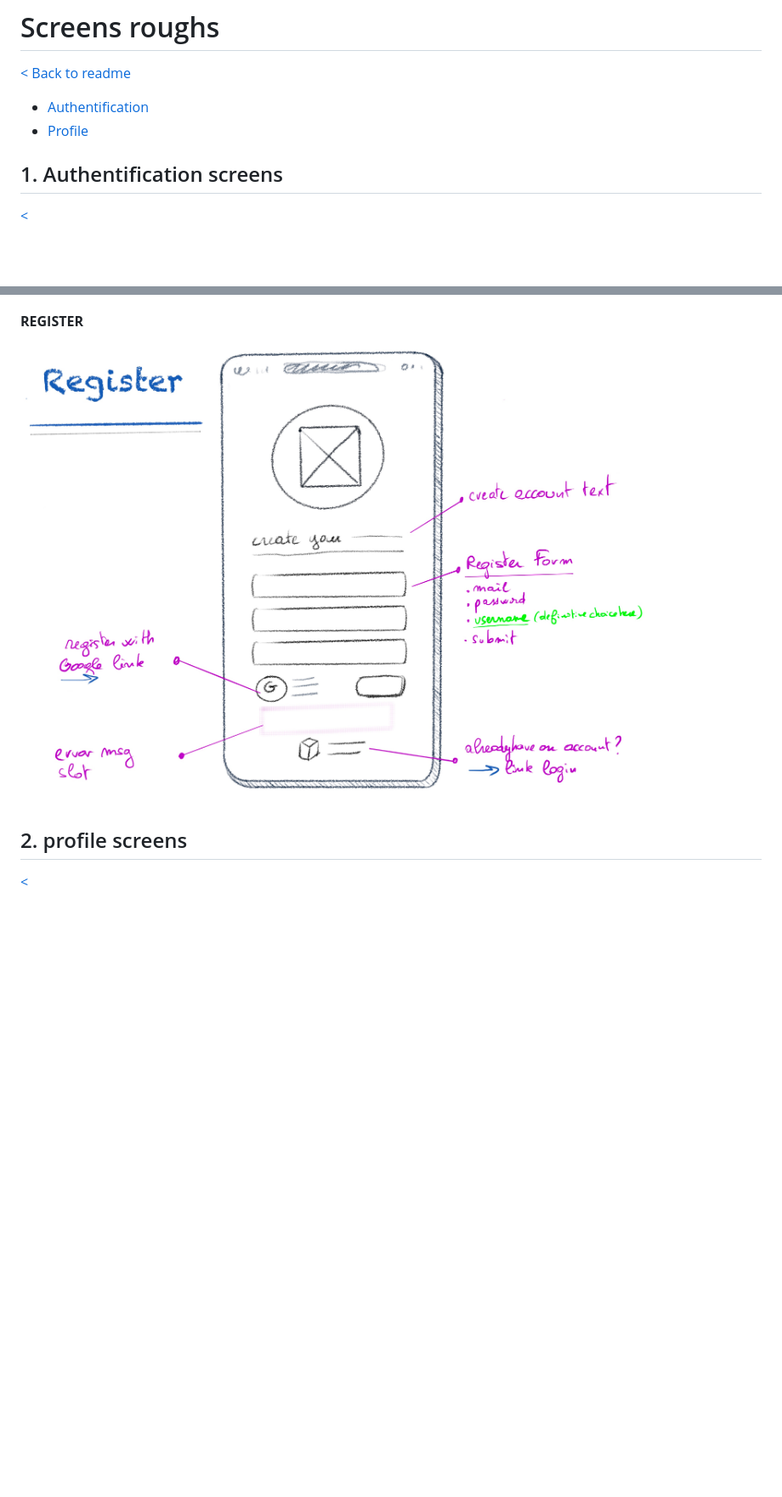
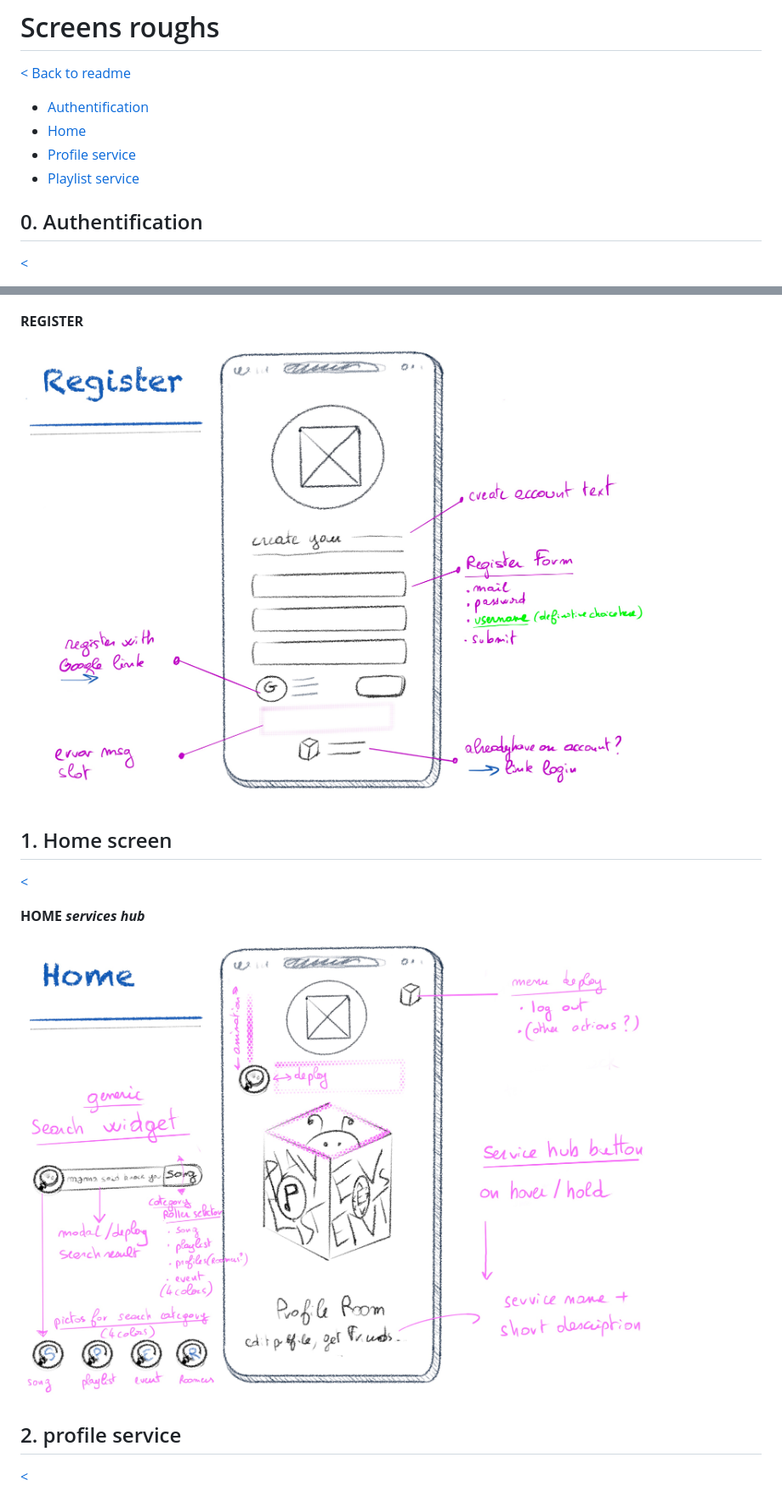
Before and after one commit to maujogue/music-room, a Markdown page: project_documentation/app_screens_roughs.md, 2 parts joined by grey strips. Shown: that part at 85% size. Rendered like a GitHub page; pictures changed too: project_documentation/img/home.jpg (added); blank space fills up the shorter version.

Commit message:
[DESIGN] Home & playlist service roughs

```diff
--- a/project_documentation/app_screens_roughs.md
+++ b/project_documentation/app_screens_roughs.md
@@ -3,9 +3,11 @@
 [< Back to readme](../README.md)
 
 - [Authentification](#1-authentification-screens)
-- [Profile](#2-profile-screens)
+- [Home](#1-home-screen)
+- [Profile service](#2-profile-screens)
+- [Playlist service](#3-playlist-service)
 
-## 1. Authentification screens
+## 0. Authentification
 
 [<](#screens-roughs)
 
@@ -17,6 +19,14 @@
 
 
-## 2. profile screens
+## 1. Home screen
+
+[<](#screens-roughs)
+
+**HOME *services hub***
+![home screen](./img/home.jpg)
+
+
+## 2. profile service
 
 [<](#screens-roughs)
 
```
Also changed, not shown: other parts of project_documentation/app_screens_roughs.md (+12 -1 lines), project_documentation/img/playlist_home.jpg (added), 1 other file.
